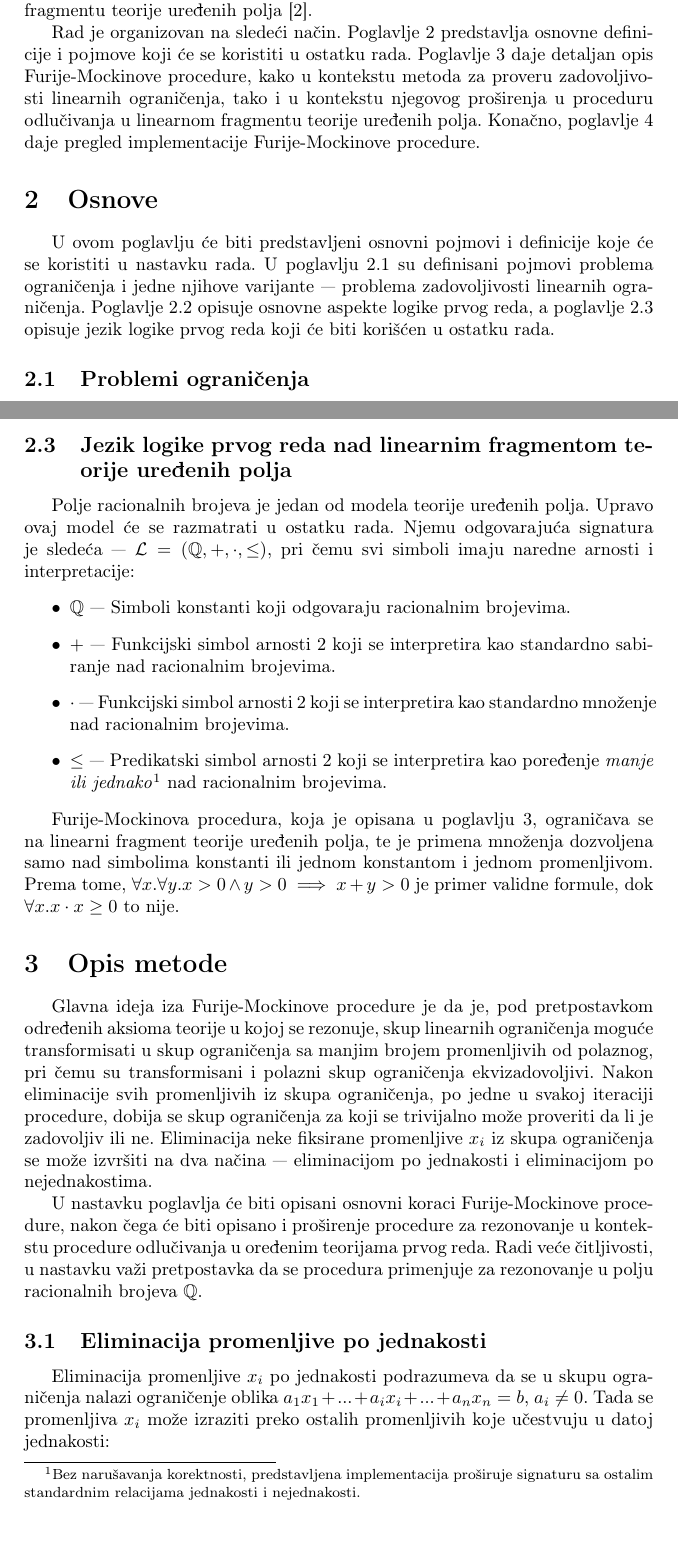
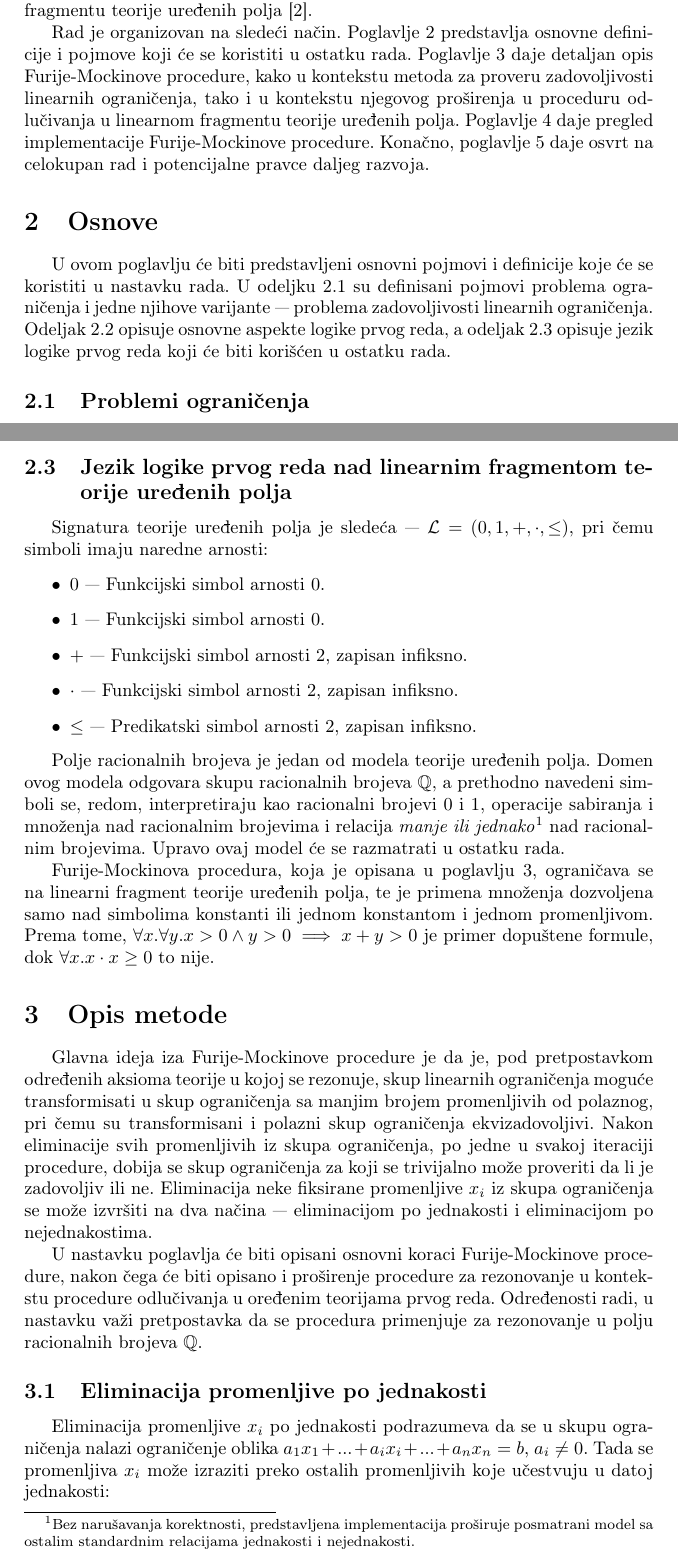
Before and after one commit to Aca-S/fourier-motzkin, a LaTeX paper (paper/fourier-motzkin.tex): two parts of pages 2 and 6 of 11, joined at a grey line, cut so that both start at the same text. Compiled offline with pdfLaTeX.

Commit message:
Update paper based on reviewer feedback

```diff
--- a/paper/fourier-motzkin.tex
+++ b/paper/fourier-motzkin.tex
@@ -10,7 +10,7 @@
 \usepackage{algpseudocode}
 \usepackage{listings}
 
-\title{Implementacija Furije-Mockinove procedure za ispitivanje zadovoljivosti konjukcije linearnih ograničenja\\ \small{Seminarski rad u okviru kursa\\Automatsko rezonovanje\\Matematički fakultet}}
+\title{Implementacija Furije-Mockinove procedure za ispitivanje zadovoljivosti konjunkcije linearnih ograničenja\\ \small{Seminarski rad u okviru kursa\\Automatsko rezonovanje\\Matematički fakultet}}
 \author{Aleksandar Stefanović, 1021/2023}
 
 \begin{document}
@@ -31,12 +31,12 @@
 
 Furije-Mockinova procedura, u svojoj osnovi, predstavlja metod za proveru zadovoljivosti skupa linearnih ograničenja \cite{theory_of_linear_and_integer_programming}. Međutim, kako je ova procedura zasnovana na eliminaciji promenljivih, ona se može razmatrati i u kontekstu procedure odlučivanja, zasnovane na eliminaciji kvantifikatora, u linearnom fragmentu teorije uređenih polja \cite{quantifier_elimination_fourier_motzkin}.
 
-Rad je organizovan na sledeći način. Poglavlje \ref{sec:osnove} predstavlja osnovne definicije i pojmove koji će se koristiti u ostatku rada. Poglavlje \ref{sec:opis_metode} daje detaljan opis Furije-Mockinove procedure, kako u kontekstu metoda za proveru zadovoljivosti linearnih ograničenja, tako i u kontekstu njegovog proširenja u proceduru odlučivanja u linearnom fragmentu teorije uređenih polja. Konačno, poglavlje \ref{sec:implementacija} daje pregled implementacije Furije-Mockinove procedure.
+Rad je organizovan na sledeći način. Poglavlje \ref{sec:osnove} predstavlja osnovne definicije i pojmove koji će se koristiti u ostatku rada. Poglavlje \ref{sec:opis_metode} daje detaljan opis Furije-Mockinove procedure, kako u kontekstu metoda za proveru zadovoljivosti linearnih ograničenja, tako i u kontekstu njegovog proširenja u proceduru odlučivanja u linearnom fragmentu teorije uređenih polja. Poglavlje \ref{sec:implementacija} daje pregled implementacije Furije-Mockinove procedure. Konačno, poglavlje \ref{sec:zakljucak} daje osvrt na celokupan rad i potencijalne pravce daljeg razvoja.
 
 \section{Osnove}
 \label{sec:osnove}
 
-U ovom poglavlju će biti predstavljeni osnovni pojmovi i definicije koje će se koristiti u nastavku rada. U poglavlju \ref{subsec:problemi_ogranicenja} su definisani pojmovi problema ograničenja i jedne njihove varijante --- problema zadovoljivosti linearnih ograničenja. Poglavlje \ref{subsec:logika_prvog_reda} opisuje osnovne aspekte logike prvog reda, a poglavlje \ref{subsec:teorija_uredjenih_polja} opisuje jezik logike prvog reda koji će biti korišćen u ostatku rada.
+U ovom poglavlju će biti predstavljeni osnovni pojmovi i definicije koje će se koristiti u nastavku rada. U odeljku \ref{subsec:problemi_ogranicenja} su definisani pojmovi problema ograničenja i jedne njihove varijante --- problema zadovoljivosti linearnih ograničenja. Odeljak \ref{subsec:logika_prvog_reda} opisuje osnovne aspekte logike prvog reda, a odeljak \ref{subsec:teorija_uredjenih_polja} opisuje jezik logike prvog reda koji će biti korišćen u ostatku rada.
 
 \subsection{Problemi ograničenja}
 \label{subsec:problemi_ogranicenja}
@@ -138,22 +138,25 @@
 \subsection{Jezik logike prvog reda nad linearnim fragmentom teorije uređenih polja}
 \label{subsec:teorija_uredjenih_polja}
 
-Polje racionalnih brojeva je jedan od modela teorije uređenih polja. Upravo ovaj model će se razmatrati u ostatku rada. Njemu odgovarajuća signatura je sledeća --- $\mathcal{L} = (\mathbb{Q}, +, \cdot, \leq)$, pri čemu svi simboli imaju naredne arnosti i interpretacije:
+Signatura teorije uređenih polja je sledeća --- $\mathcal{L} = (0, 1, +, \cdot, \leq)$, pri čemu simboli imaju naredne arnosti:
 \begin{itemize}
-    \item $\mathbb{Q}$ --- Simboli konstanti koji odgovaraju racionalnim brojevima.
-    \item $+$ --- Funkcijski simbol arnosti $2$ koji se interpretira kao standardno sabiranje nad racionalnim brojevima.
-    \item $\cdot$ --- Funkcijski simbol arnosti $2$ koji se interpretira kao standardno množenje nad racionalnim brojevima.
-    \item $\leq$ --- Predikatski simbol arnosti $2$ koji se interpretira kao poređenje \textit{manje ili jednako}\footnote{Bez narušavanja korektnosti, predstavljena implementacija proširuje signaturu sa ostalim standardnim relacijama jednakosti i nejednakosti.} nad racionalnim brojevima.
+    \item $0$ --- Funkcijski simbol arnosti $0$.
+    \item $1$ --- Funkcijski simbol arnosti $0$.
+    \item $+$ --- Funkcijski simbol arnosti $2$, zapisan infiksno.
+    \item $\cdot$ --- Funkcijski simbol arnosti $2$, zapisan infiksno.
+    \item $\leq$ --- Predikatski simbol arnosti $2$, zapisan infiksno.
 \end{itemize}
 
-Furije-Mockinova procedura, koja je opisana u poglavlju \ref{sec:opis_metode}, ograničava se na linearni fragment teorije uređenih polja, te je primena množenja dozvoljena samo nad simbolima konstanti ili jednom konstantom i jednom promenljivom. Prema tome, $\forall x.\forall y.x > 0 \land y > 0 \implies x + y > 0$ je primer validne formule, dok $\forall x.x \cdot x \geq 0$ to nije.
+Polje racionalnih brojeva je jedan od modela teorije uređenih polja. Domen ovog modela odgovara skupu racionalnih brojeva $\mathbb{Q}$, a prethodno navedeni simboli se, redom, interpretiraju kao racionalni brojevi $0$ i $1$, operacije sabiranja i množenja nad racionalnim brojevima i relacija \textit{manje ili jednako}\footnote{Bez narušavanja korektnosti, predstavljena implementacija proširuje posmatrani model sa ostalim standardnim relacijama jednakosti i nejednakosti.} nad racionalnim brojevima. Upravo ovaj model će se razmatrati u ostatku rada.
+
+Furije-Mockinova procedura, koja je opisana u poglavlju \ref{sec:opis_metode}, ograničava se na linearni fragment teorije uređenih polja, te je primena množenja dozvoljena samo nad simbolima konstanti ili jednom konstantom i jednom promenljivom. Prema tome, $\forall x.\forall y.x > 0 \land y > 0 \implies x + y > 0$ je primer dopuštene formule, dok $\forall x.x \cdot x \geq 0$ to nije.
 
 \section{Opis metode}
 \label{sec:opis_metode}
 
 Glavna ideja iza Furije-Mockinove procedure je da je, pod pretpostavkom određenih aksioma teorije u kojoj se rezonuje, skup linearnih ograničenja moguće transformisati u skup ograničenja sa manjim brojem promenljivih od polaznog, pri čemu su transformisani i polazni skup ograničenja ekvizadovoljivi. Nakon eliminacije svih promenljivih iz skupa ograničenja, po jedne u svakoj iteraciji procedure, dobija se skup ograničenja za koji se trivijalno može proveriti da li je zadovoljiv ili ne. Eliminacija neke fiksirane promenljive $x_i$ iz skupa ograničenja se može izvršiti na dva načina --- eliminacijom po jednakosti i eliminacijom po nejednakostima.
 
-U nastavku poglavlja će biti opisani osnovni koraci Furije-Mockinove procedure, nakon čega će biti opisano i proširenje procedure za rezonovanje u kontekstu procedure odlučivanja u oređenim teorijama prvog reda. Radi veće čitljivosti, u nastavku važi pretpostavka da se procedura primenjuje za rezonovanje u polju racionalnih brojeva $\mathbb{Q}$.
+U nastavku poglavlja će biti opisani osnovni koraci Furije-Mockinove procedure, nakon čega će biti opisano i proširenje procedure za rezonovanje u kontekstu procedure odlučivanja u oređenim teorijama prvog reda. Određenosti radi, u nastavku važi pretpostavka da se procedura primenjuje za rezonovanje u polju racionalnih brojeva $\mathbb{Q}$.
 
 \subsection{Eliminacija promenljive po jednakosti}
 
```
Also changed, not shown: paper/fourier-motzkin.pdf, paper/fourier-motzkin.tex (30 more changed lines).
